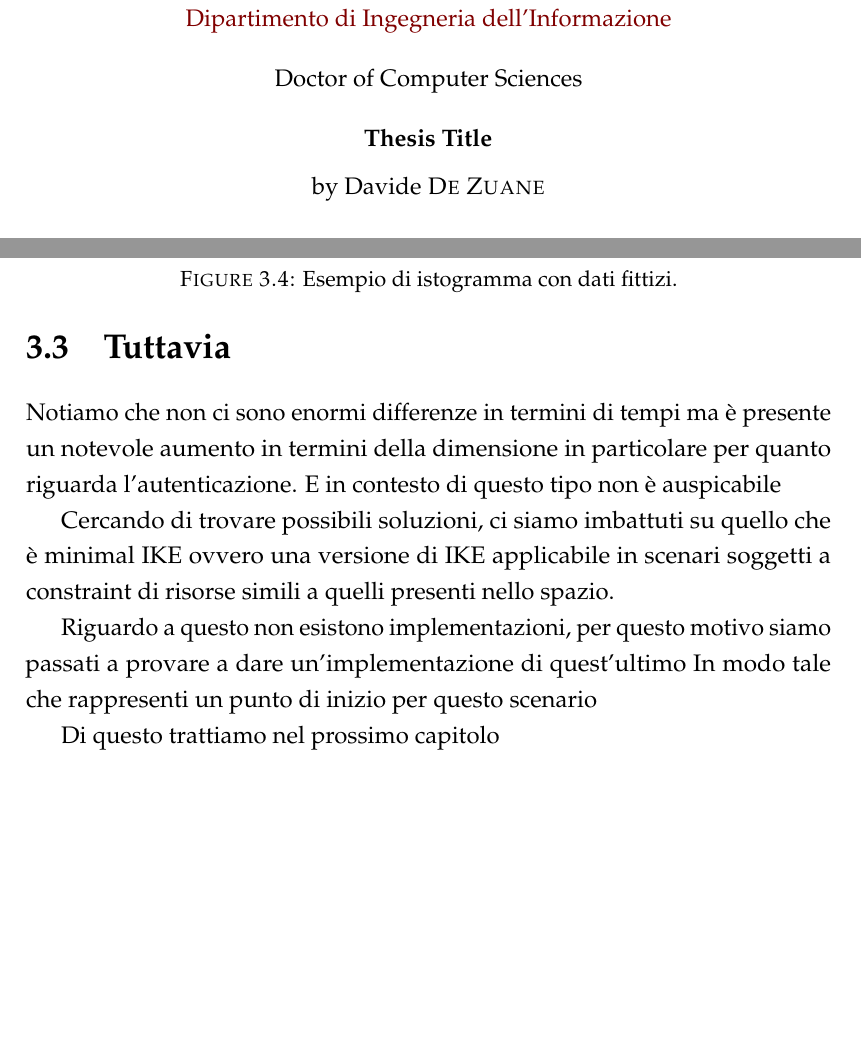
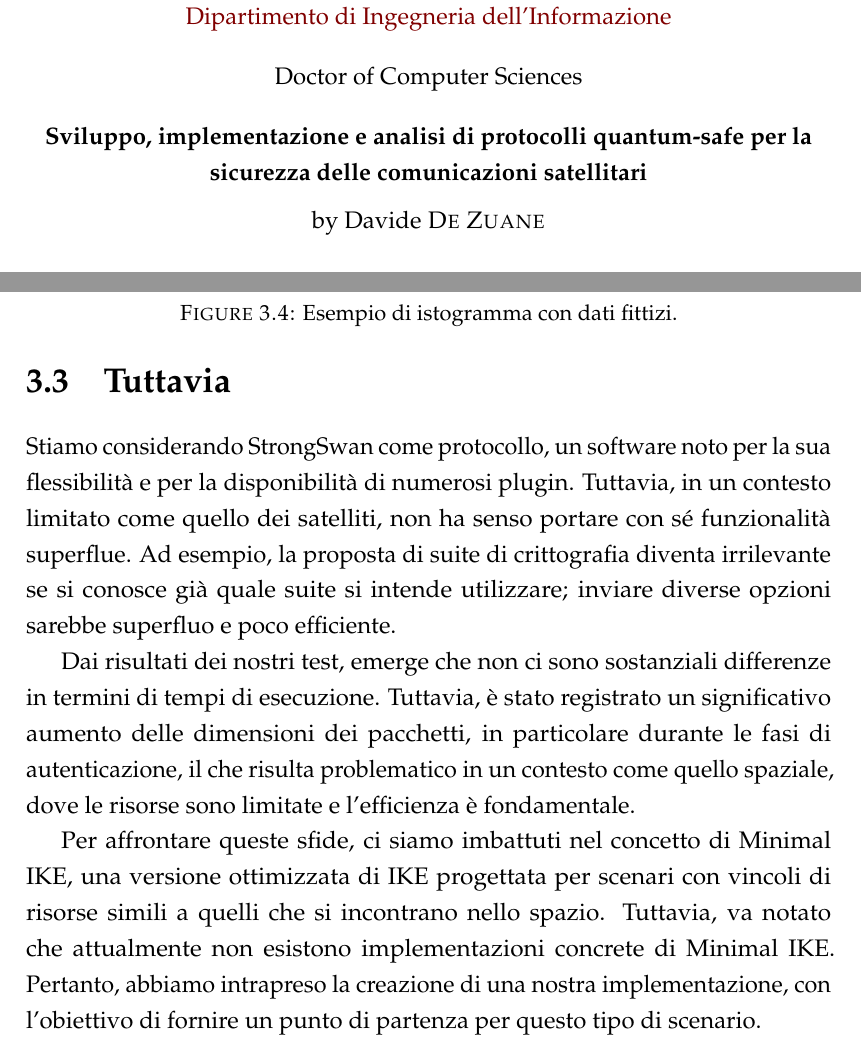
Before and after one commit to DavideDeZuane/thesis, a LaTeX thesis (latex/main.tex, which reads latex/Chapters/Chapter3.tex): two parts of pages 3 and 47 of 55 before the commit and two parts of pages 5 and 49 of 57 after it, joined at a grey line, cut so that both start at the same text, the shorter picture padded with empty space. Compiled offline with pdfLaTeX.

Commit message:
checkpoint

```diff
--- a/latex/Chapters/Chapter3.tex
+++ b/latex/Chapters/Chapter3.tex
@@ -390,9 +390,11 @@ Ora riportiamo i grafici
 \newpage
 \section{Tuttavia}
 
-Notiamo che non ci sono enormi differenze in termini di tempi ma è presente un
-notevole aumento in termini della dimensione in particolare per quanto riguarda l'autenticazione.
-E in contesto di questo tipo non è auspicabile
+\begin{comment}
+
+    Notiamo che non ci sono enormi differenze in termini di tempi ma è presente un
+    notevole aumento in termini della dimensione in particolare per quanto riguarda l'autenticazione.
+    E in contesto di questo tipo non è auspicabile
 
 Cercando di trovare possibili soluzioni, ci siamo imbattuti su quello che è minimal IKE ovvero
 una versione di IKE applicabile in scenari soggetti a constraint di risorse simili a quelli presenti nello spazio.
@@ -401,6 +403,28 @@ Riguardo a questo non esistono implementazioni, per questo motivo siamo passati
 In modo tale che rappresenti un punto di inizio per questo scenario
 
 Di questo trattiamo nel prossimo capitolo
+\end{comment}
+
+Stiamo considerando StrongSwan come protocollo, un software noto per la sua
+flessibilità e per la disponibilità di numerosi plugin. Tuttavia, in un contesto
+limitato come quello dei satelliti, non ha senso portare con sé funzionalità
+superflue. Ad esempio, la proposta di suite di crittografia diventa irrilevante
+se si conosce già quale suite si intende utilizzare; inviare diverse opzioni
+sarebbe superfluo e poco efficiente.
+
+Dai risultati dei nostri test, emerge che non ci sono sostanziali differenze in
+termini di tempi di esecuzione. Tuttavia, è stato registrato un significativo
+aumento delle dimensioni dei pacchetti, in particolare durante le fasi di
+autenticazione, il che risulta problematico in un contesto come quello spaziale,
+dove le risorse sono limitate e l'efficienza è fondamentale.
+
+Per affrontare queste sfide, ci siamo imbattuti nel concetto di Minimal IKE,
+una versione ottimizzata di IKE progettata per scenari con vincoli di risorse
+simili a quelli che si incontrano nello spazio. Tuttavia, va notato che
+attualmente non esistono implementazioni concrete di Minimal IKE\@. Pertanto,
+abbiamo intrapreso la creazione di una nostra implementazione, con l'obiettivo
+di fornire un punto di partenza per questo tipo di scenario.
+
 
 %-----------------------------------
 %	SECTION 3
--- a/latex/main.tex
+++ b/latex/main.tex
@@ -116,7 +116,7 @@ STOPSIGNAL, HEALTHCHECK, SHELL },
 %	THESIS INFORMATION
 %----------------------------------------------------------------------------------------
 
-\thesistitle{Thesis Title} % Your thesis title, this is used in the title and abstract, print it elsewhere with \ttitle
+\thesistitle{Sviluppo, implementazione e analisi di protocolli quantum-safe per la sicurezza delle comunicazioni satellitari} % Your thesis title, this is used in the title and abstract, print it elsewhere with \ttitle
 \supervisor{Dr. Paolo \textsc{Santini}} % Your supervisor's name, this is used in the title page, print it elsewhere with \supname
 \examiner{} % Your examiner's name, this is not currently used anywhere in the template, print it elsewhere with \examname
 \degree{Doctor of Computer Sciences} % Your degree name, this is used in the title page and abstract, print it elsewhere with \degreename
```
Also changed, not shown: latex/main.pdf, 6 other files.
